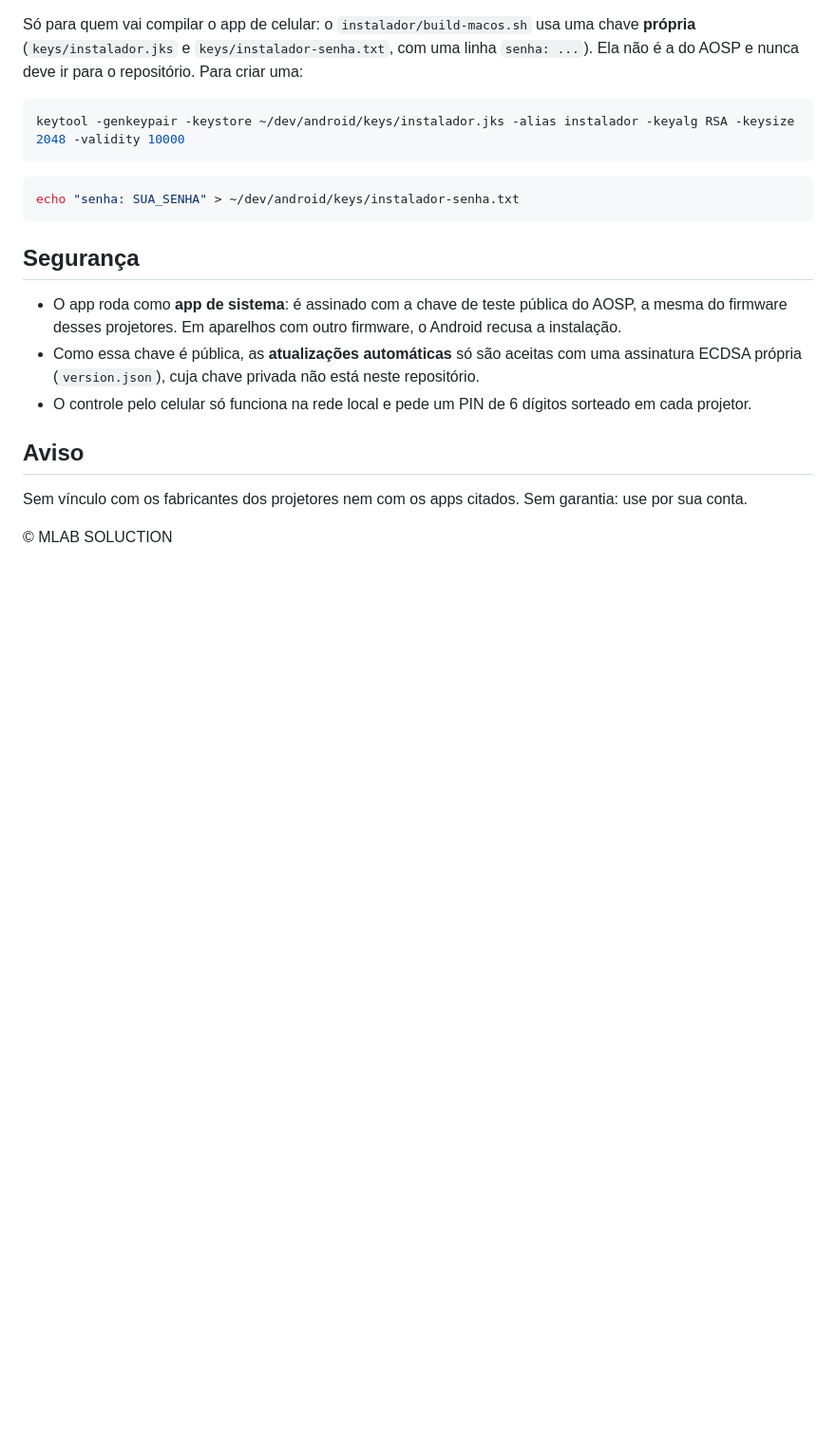
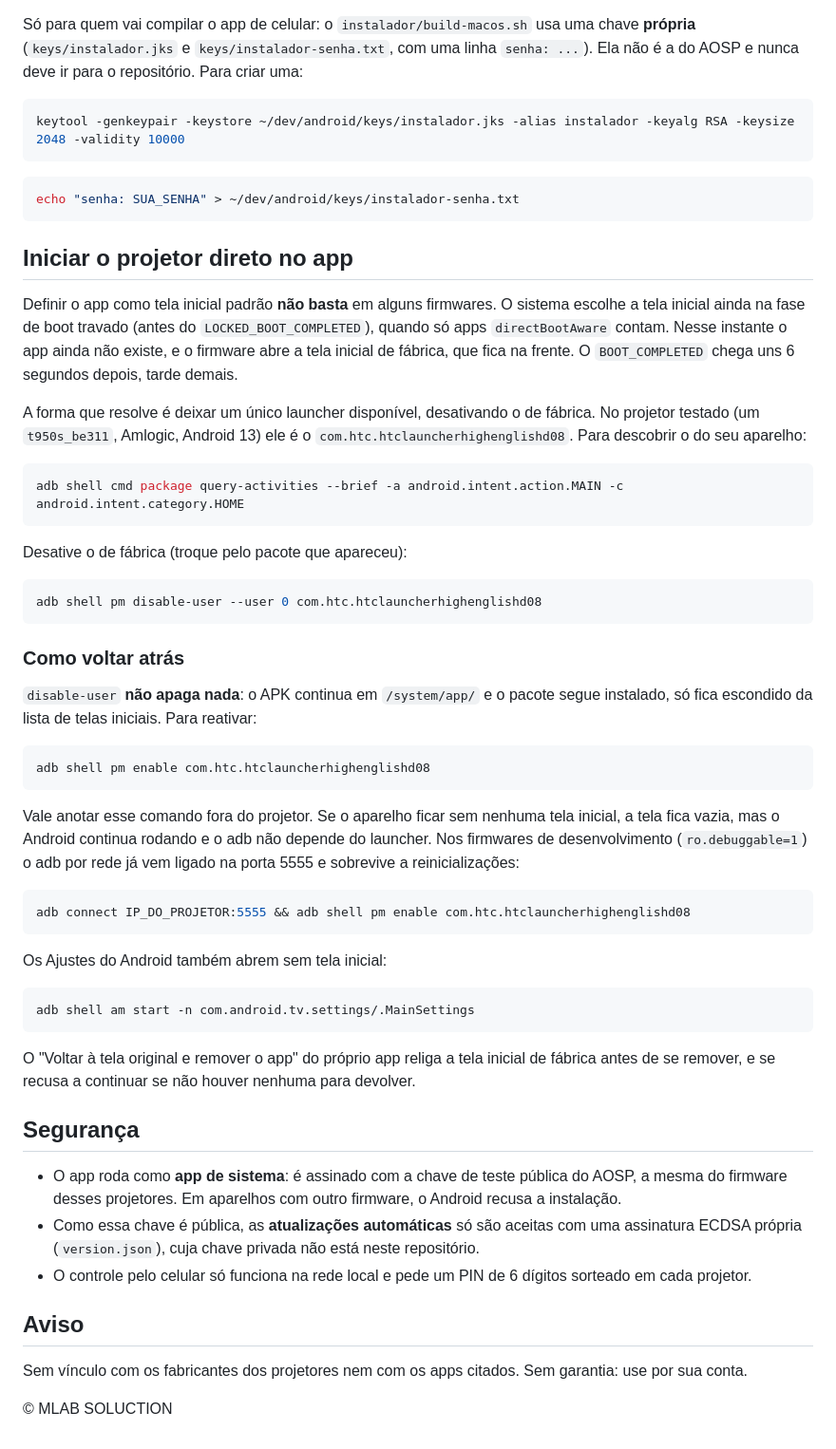
Before and after one commit to LucassSantoss/launcher-projetor-hy300, a Markdown page: README.md, the part around the change. Shown at 95% size. GitHub-like rendering; blank space fills up the shorter version.

Commit message:
README: documenta como iniciar direto no app e como voltar atras
Explica por que definir a tela inicial padrao nao basta (o sistema escolhe na
fase de boot travado), como desativar a de fabrica e, principalmente, como
reativa-la. Inclui os caminhos de recuperacao por adb caso o aparelho fique
sem nenhuma tela inicial.

Co-Authored-By: Claude Opus 5 <noreply@anthropic.com>

````diff
--- a/README.md
+++ b/README.md
@@ -127,6 +127,44 @@ keytool -genkeypair -keystore ~/dev/android/keys/instalador.jks -alias instalado
 echo "senha: SUA_SENHA" > ~/dev/android/keys/instalador-senha.txt
 ```
 
+## Iniciar o projetor direto no app
+
+Definir o app como tela inicial padrão **não basta** em alguns firmwares. O sistema escolhe a tela inicial ainda na fase de boot travado (antes do `LOCKED_BOOT_COMPLETED`), quando só apps `directBootAware` contam. Nesse instante o app ainda não existe, e o firmware abre a tela inicial de fábrica, que fica na frente. O `BOOT_COMPLETED` chega uns 6 segundos depois, tarde demais.
+
+A forma que resolve é deixar um único launcher disponível, desativando o de fábrica. No projetor testado (um `t950s_be311`, Amlogic, Android 13) ele é o `com.htc.htclauncherhighenglishd08`. Para descobrir o do seu aparelho:
+
+```bash
+adb shell cmd package query-activities --brief -a android.intent.action.MAIN -c android.intent.category.HOME
+```
+
+Desative o de fábrica (troque pelo pacote que apareceu):
+
+```bash
+adb shell pm disable-user --user 0 com.htc.htclauncherhighenglishd08
+```
+
+### Como voltar atrás
+
+`disable-user` **não apaga nada**: o APK continua em `/system/app/` e o pacote segue instalado, só fica escondido da lista de telas iniciais. Para reativar:
+
+```bash
+adb shell pm enable com.htc.htclauncherhighenglishd08
+```
+
+Vale anotar esse comando fora do projetor. Se o aparelho ficar sem nenhuma tela inicial, a tela fica vazia, mas o Android continua rodando e o adb não depende do launcher. Nos firmwares de desenvolvimento (`ro.debuggable=1`) o adb por rede já vem ligado na porta 5555 e sobrevive a reinicializações:
+
+```bash
+adb connect IP_DO_PROJETOR:5555 && adb shell pm enable com.htc.htclauncherhighenglishd08
+```
+
+Os Ajustes do Android também abrem sem tela inicial:
+
+```bash
+adb shell am start -n com.android.tv.settings/.MainSettings
+```
+
+O "Voltar à tela original e remover o app" do próprio app religa a tela inicial de fábrica antes de se remover, e se recusa a continuar se não houver nenhuma para devolver.
+
 ## Segurança
 
 - O app roda como **app de sistema**: é assinado com a chave de teste pública do AOSP, a mesma do firmware desses projetores. Em aparelhos com outro firmware, o Android recusa a instalação.
````
